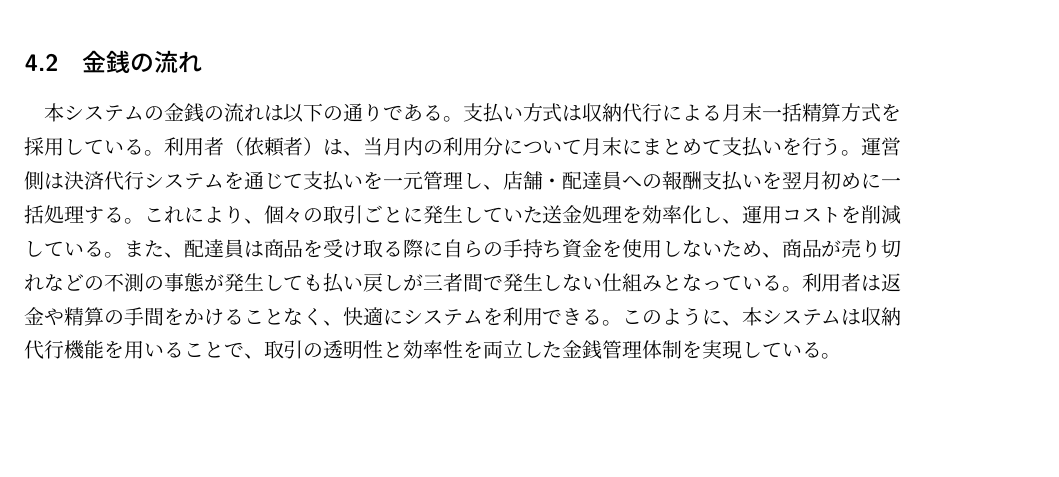
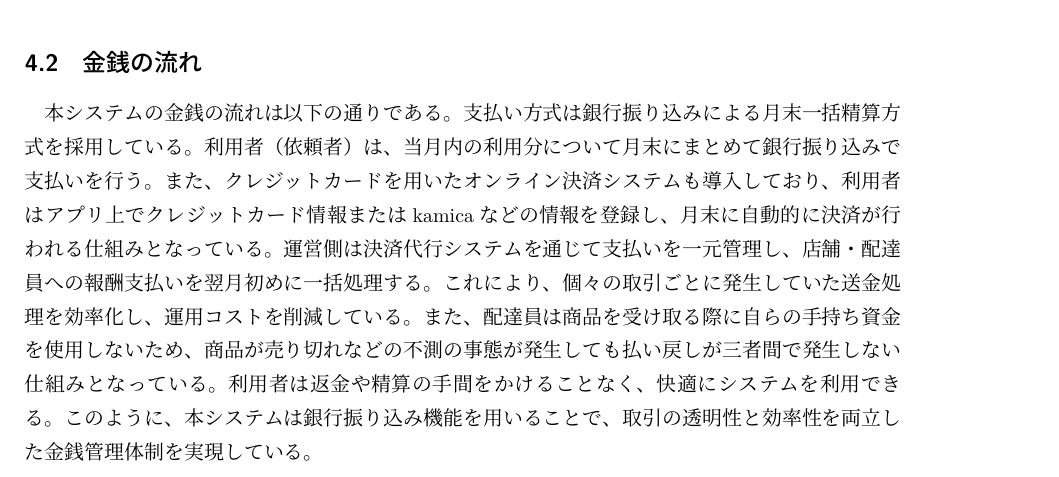
Before and after one commit to RENMORITAA/software-engineering, a LaTeX document (システム提案書v2/main.tex, which reads システム提案書v2/情報・金銭の流れ.tex): part of page 12 of 17, cut so that both start at the same text, the shorter picture padded with empty space. Compiled offline with upLaTeX and dvipdfmx.

Commit message:
金銭の流れを変更してコンパイルした

```diff
--- a/システム提案書v2/情報・金銭の流れ.tex
+++ b/システム提案書v2/情報・金銭の流れ.tex
@@ -19,9 +19,13 @@
 
 \subsection{金銭の流れ}
 本システムの金銭の流れは以下の通りである。
-支払い方式は収納代行による月末一括精算方式を採用している。利用者（依頼者）は、当月内の利用分について月末にまとめて支払いを行う。運営側は決済代行システムを通じて支払いを一元管理し、店舗・配達員への報酬支払いを翌月初めに一括処理する。これにより、個々の取引ごとに発生していた送金処理を効率化し、運用コストを削減している。
-また、配達員は商品を受け取る際に自らの手持ち資金を使用しないため、商品が売り切れなどの不測の事態が発生しても払い戻しが三者間で発生しない仕組みとなっている。利用者は返金や精算の手間をかけることなく、快適にシステムを利用できる。
-このように、本システムは収納代行機能を用いることで、取引の透明性と効率性を両立した金銭管理体制を実現している。
+支払い方式は銀行振り込みによる月末一括精算方式を採用している。利用者（依頼者）は、当月内の利用分について月末にまとめて銀行振り込みで支払いを行う。
+また、クレジットカードを用いたオンライン決済システムも導入しており、利用者はアプリ上でクレジットカード情報またはkamicaなどの情報を登録し、月末に自動的に決済が行われる仕組みとなっている。
+運営側は決済代行システムを通じて支払いを一元管理し、店舗・配達員への報酬支払いを翌月初めに一括処理する。
+これにより、個々の取引ごとに発生していた送金処理を効率化し、運用コストを削減している。
+また、配達員は商品を受け取る際に自らの手持ち資金を使用しないため、商品が売り切れなどの不測の事態が発生しても払い戻しが三者間で発生しない仕組みとなっている。
+利用者は返金や精算の手間をかけることなく、快適にシステムを利用できる。
+このように、本システムは銀行振り込み機能を用いることで、取引の透明性と効率性を両立した金銭管理体制を実現している。
 \begin{figure}[H]
   \centering
   \includegraphics[width=0.5\textwidth]{お金の流れ1.pdf}
```
Also changed, not shown: システム提案書v2/main.pdf, 3 other files.
